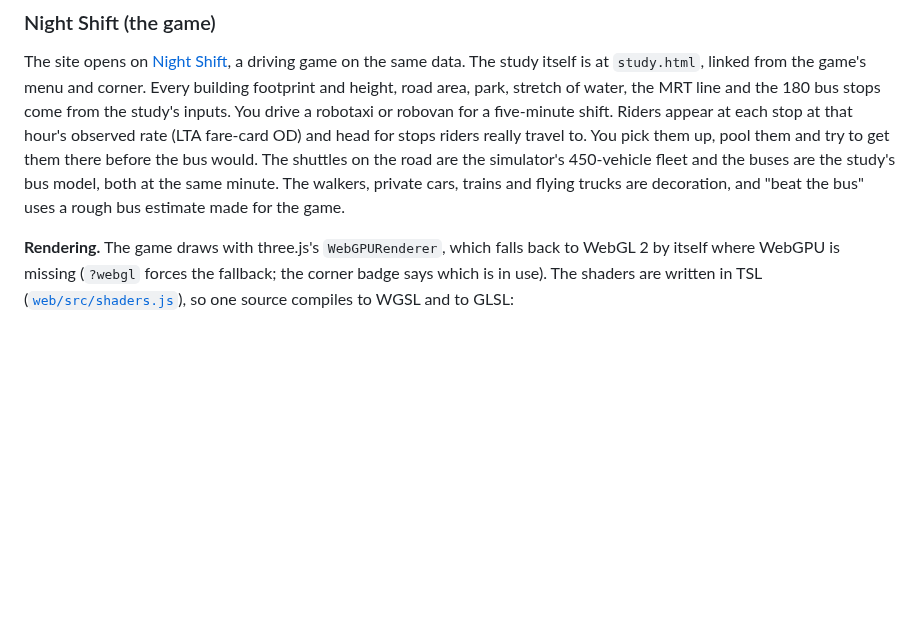
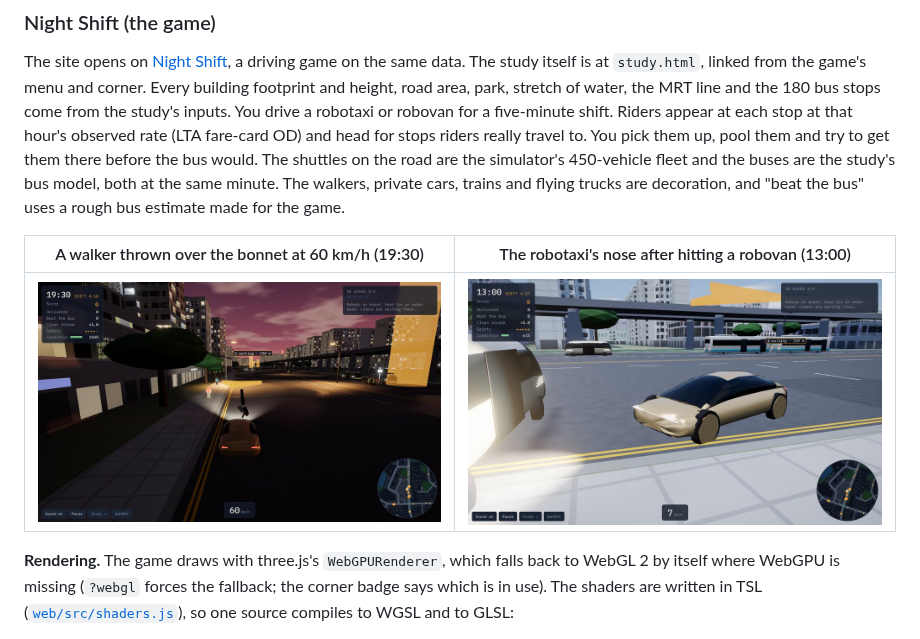
Before and after one commit to BLTC-520/driverless-yishun, a Markdown page: README.md, the part around the change. Rendered like a GitHub page; pictures changed too: docs/img/nightshift_dents.jpg (added), docs/img/nightshift_night.jpg (added); blank space fills up the shorter version.

```diff
--- a/README.md
+++ b/README.md
@@ -123,6 +123,10 @@ would. The shuttles on the road are the simulator's 450-vehicle fleet and the bu
 both at the same minute. The walkers, private cars, trains and flying trucks are decoration, and "beat the bus"
 uses a rough bus estimate made for the game.
 
+| A walker thrown over the bonnet at 60 km/h (19:30) | The robotaxi's nose after hitting a robovan (13:00) |
+|---|---|
+| ![](docs/img/nightshift_night.jpg) | ![](docs/img/nightshift_dents.jpg) |
+
 **Rendering.** The game draws with three.js's `WebGPURenderer`, which falls back to WebGL 2 by itself where WebGPU
 is missing (`?webgl` forces the fallback; the corner badge says which is in use). The shaders are written in
 TSL ([`web/src/shaders.js`](web/src/shaders.js)), so one source compiles to WGSL and to GLSL:
```
Also changed, not shown: 2 other files.
